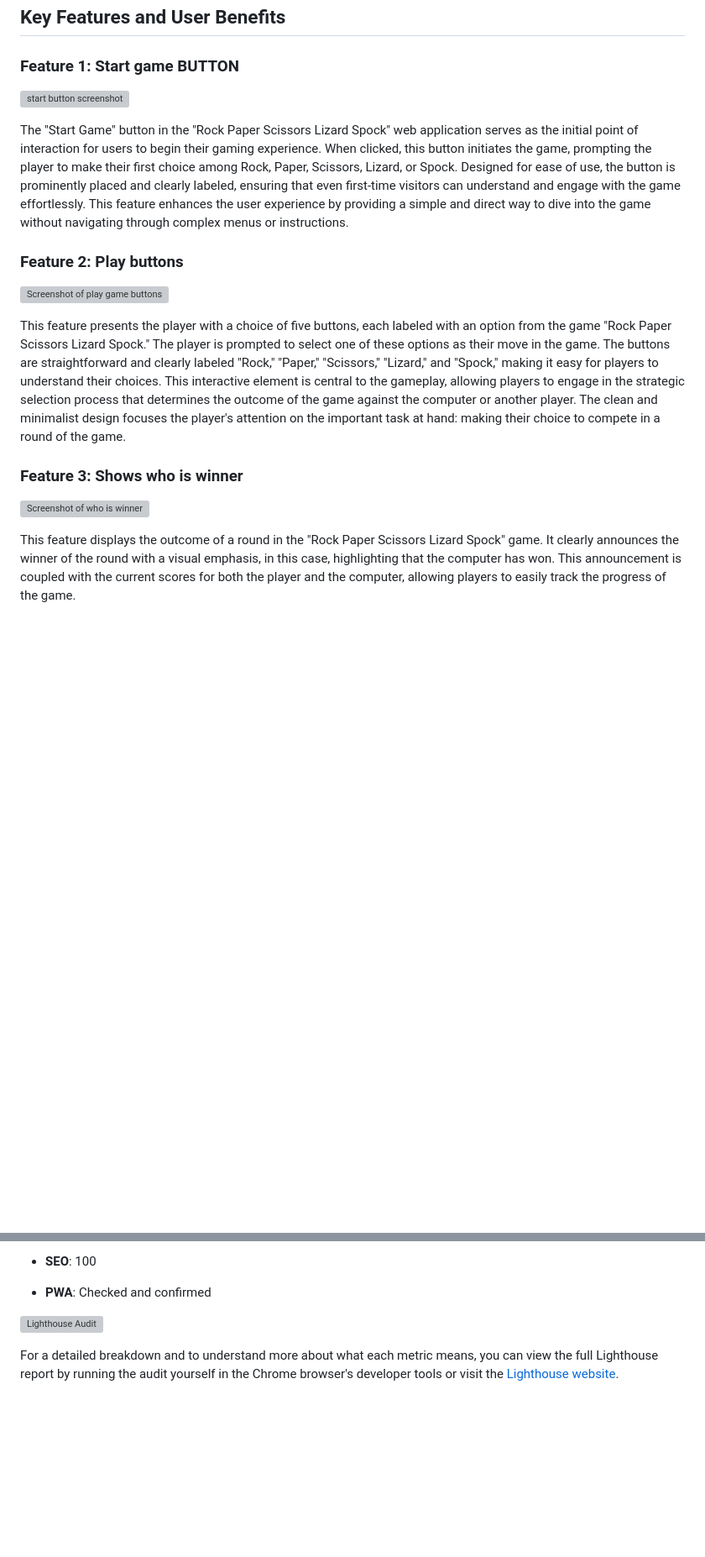
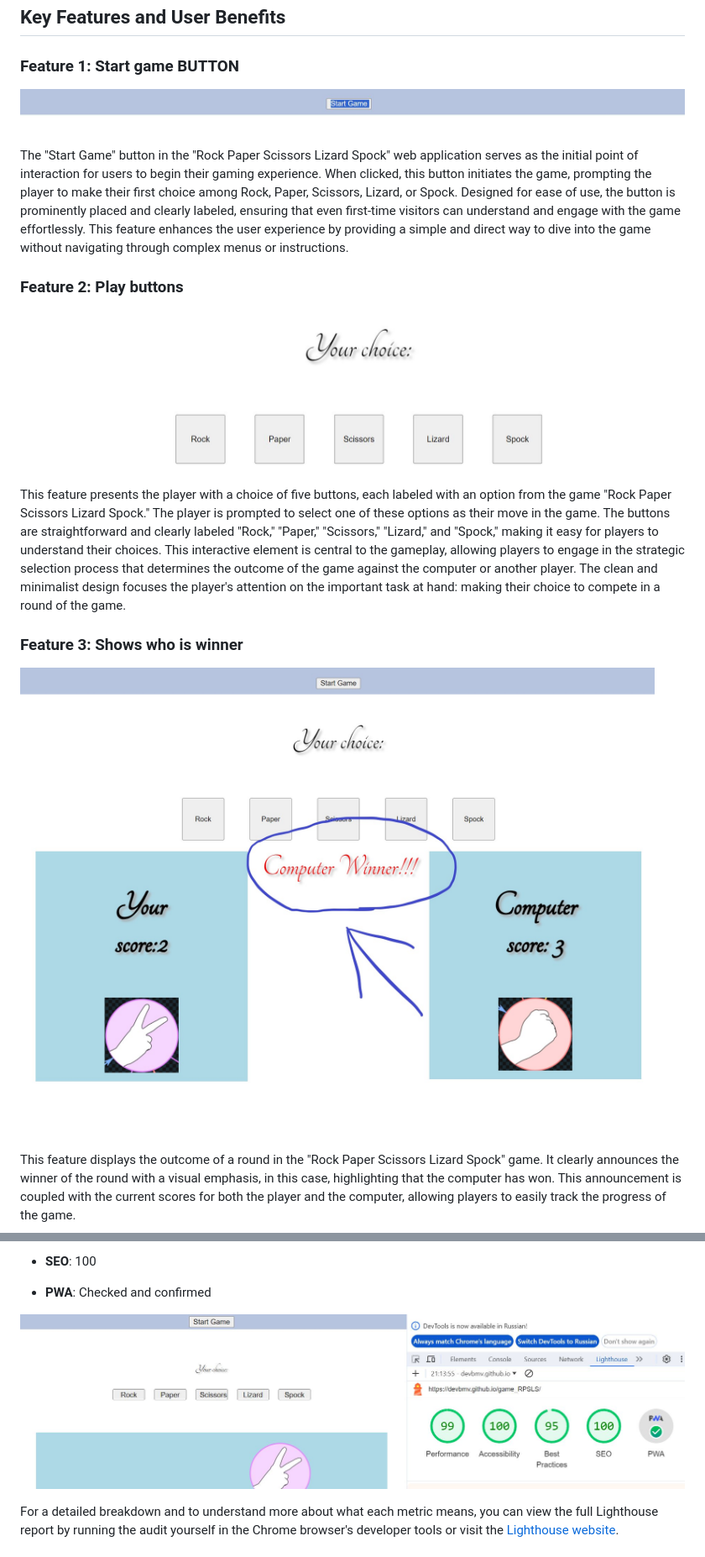
Before and after one commit to devbmv/game_RPSLS, a Markdown page: README.md, 2 parts joined by grey strips. Shown: that part at 84% size. Drawn GitHub-style; blank space fills up the shorter version; grey boxes are pictures that could not be loaded.

Commit message:
Change \ to / in patch in readme file

```diff
--- a/README.md
+++ b/README.md
@@ -16,7 +16,7 @@ The main purpose of the application "Rock Paper Scissors Lizard Spock" is to off
 
 ### Feature 1: Start game BUTTON
 
-![start button screenshot](assets\images\screenshots\start-buton.JPG)
+![start button screenshot](assets/images/screenshots/start-buton.JPG)
 
 The "Start Game" button in the "Rock Paper Scissors Lizard Spock" web application serves as the initial point of interaction for users to begin their gaming experience. When clicked, this button initiates the game, prompting the player to make their first choice among Rock, Paper, Scissors, Lizard, or Spock. Designed for ease of use, the button is prominently placed and clearly labeled, ensuring that even first-time visitors can understand and engage with the game effortlessly. This feature enhances the user experience by providing a simple and direct way to dive into the game without navigating through complex menus or instructions.
 
@@ -24,7 +24,7 @@ The "Start Game" button in the "Rock Paper Scissors Lizard Spock" web applicatio
 
 ### Feature 2: Play buttons
 
-![Screenshot of play game buttons](assets\images\screenshots\game-buttons.JPG)
+![Screenshot of play game buttons](assets/images/screenshots/game-buttons.JPG)
 
 This feature presents the player with a choice of five buttons, each labeled with an option from the game "Rock Paper Scissors Lizard Spock." The player is prompted to select one of these options as their move in the game. The buttons are straightforward and clearly labeled "Rock," "Paper," "Scissors," "Lizard," and "Spock," making it easy for players to understand their choices. This interactive element is central to the gameplay, allowing players to engage in the strategic selection process that determines the outcome of the game against the computer or another player. The clean and minimalist design focuses the player's attention on the important task at hand: making their choice to compete in a round of the game.
 
@@ -32,7 +32,7 @@ This feature presents the player with a choice of five buttons, each labeled wit
 
 ### Feature 3: Shows who is winner
 
-![Screenshot of who is winner](assets\images\screenshots\show-who-is-winner.jpg)
+![Screenshot of who is winner](assets/images/screenshots/show-who-is-winner.jpg)
 
 This feature displays the outcome of a round in the "Rock Paper Scissors Lizard Spock" game. It clearly announces the winner of the round with a visual emphasis, in this case, highlighting that the computer has won. This announcement is coupled with the current scores for both the player and the computer, allowing players to easily track the progress of the game.
 
@@ -184,7 +184,7 @@ Here are the Lighthouse scores from latest audit:
 
 
 
-![Lighthouse Audit](assets\images\screenshots\lighthouse-audit.JPG)
+![Lighthouse Audit](assets/images/screenshots/lighthouse-audit.JPG)
 
 
 
```
Also changed, not shown: other parts of README.md (+3 -3 lines).
